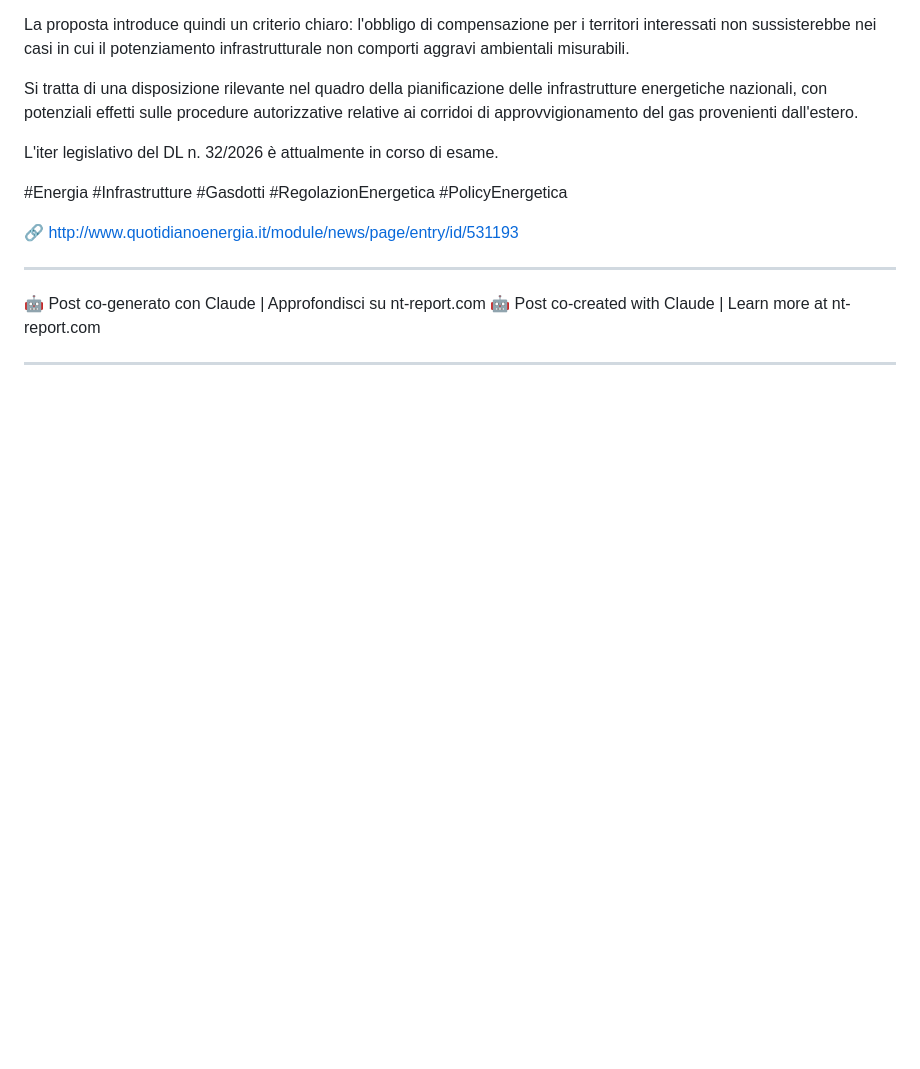
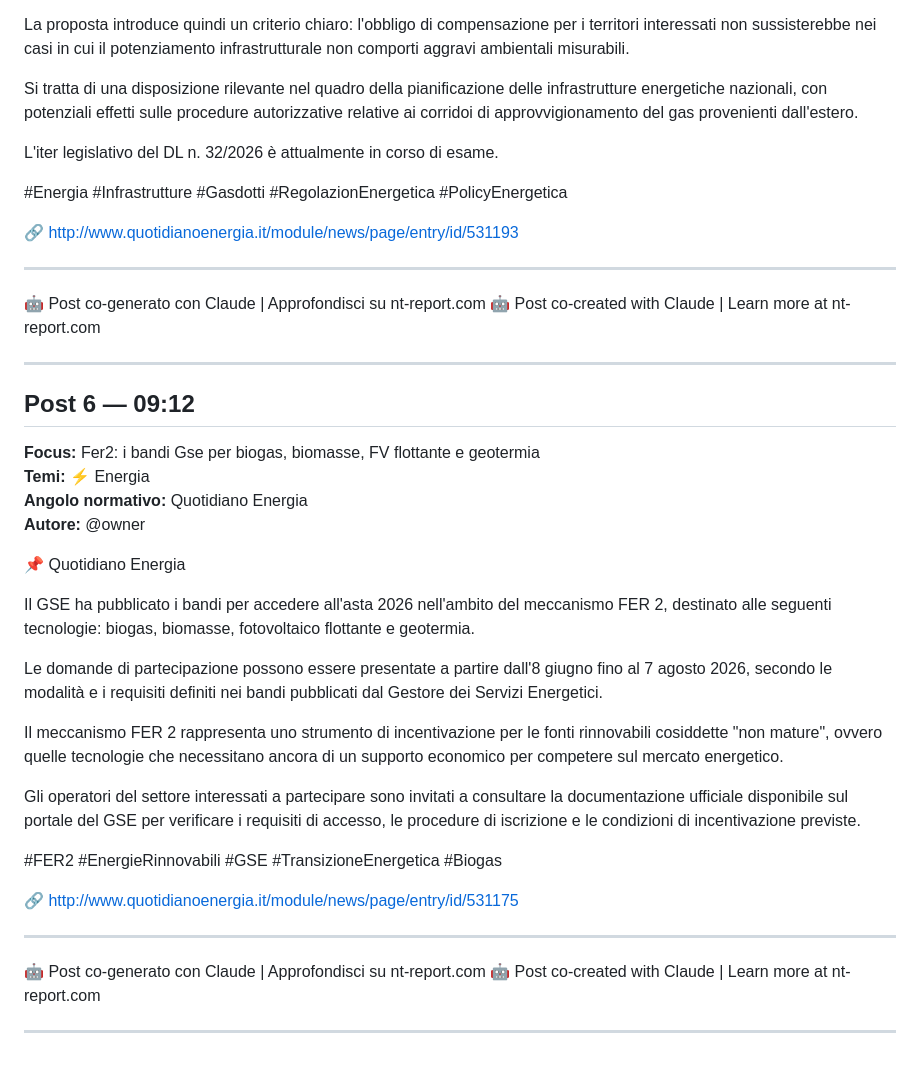
Before and after one commit to wodka2000/-nt-report-api, a Markdown page: reports/2026-04-25.md, the part around the change. Rendered like a GitHub page; blank space fills up the shorter version.

Commit message:
report: monitor post 2026-04-25 (Quotidiano Energia)

```diff
--- a/reports/2026-04-25.md
+++ b/reports/2026-04-25.md
@@ -151,3 +151,30 @@ L'iter legislativo del DL n. 32/2026 è attualmente in corso di esame.
 🤖 Post co-created with Claude | Learn more at nt-report.com
 
 ---
+
+## Post 6 — 09:12
+
+**Focus:** Fer2: i bandi Gse per biogas, biomasse, FV flottante e geotermia
+**Temi:** ⚡ Energia
+**Angolo normativo:** Quotidiano Energia
+**Autore:** @owner
+
+📌 Quotidiano Energia
+
+Il GSE ha pubblicato i bandi per accedere all'asta 2026 nell'ambito del meccanismo FER 2, destinato alle seguenti tecnologie: biogas, biomasse, fotovoltaico flottante e geotermia.
+
+Le domande di partecipazione possono essere presentate a partire dall'8 giugno fino al 7 agosto 2026, secondo le modalità e i requisiti definiti nei bandi pubblicati dal Gestore dei Servizi Energetici.
+
+Il meccanismo FER 2 rappresenta uno strumento di incentivazione per le fonti rinnovabili cosiddette "non mature", ovvero quelle tecnologie che necessitano ancora di un supporto economico per competere sul mercato energetico.
+
+Gli operatori del settore interessati a partecipare sono invitati a consultare la documentazione ufficiale disponibile sul portale del GSE per verificare i requisiti di accesso, le procedure di iscrizione e le condizioni di incentivazione previste.
+
+#FER2 #EnergieRinnovabili #GSE #TransizioneEnergetica #Biogas
+
+🔗 http://www.quotidianoenergia.it/module/news/page/entry/id/531175
+
+---
+🤖 Post co-generato con Claude | Approfondisci su nt-report.com
+🤖 Post co-created with Claude | Learn more at nt-report.com
+
+---
```
